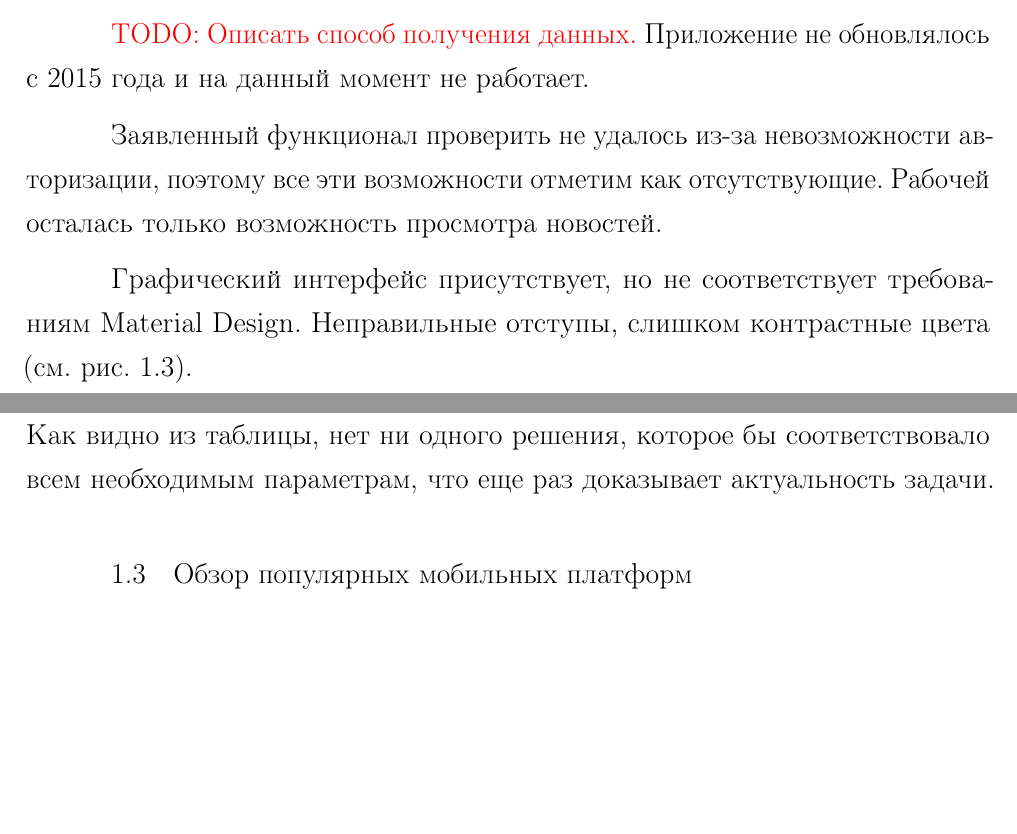
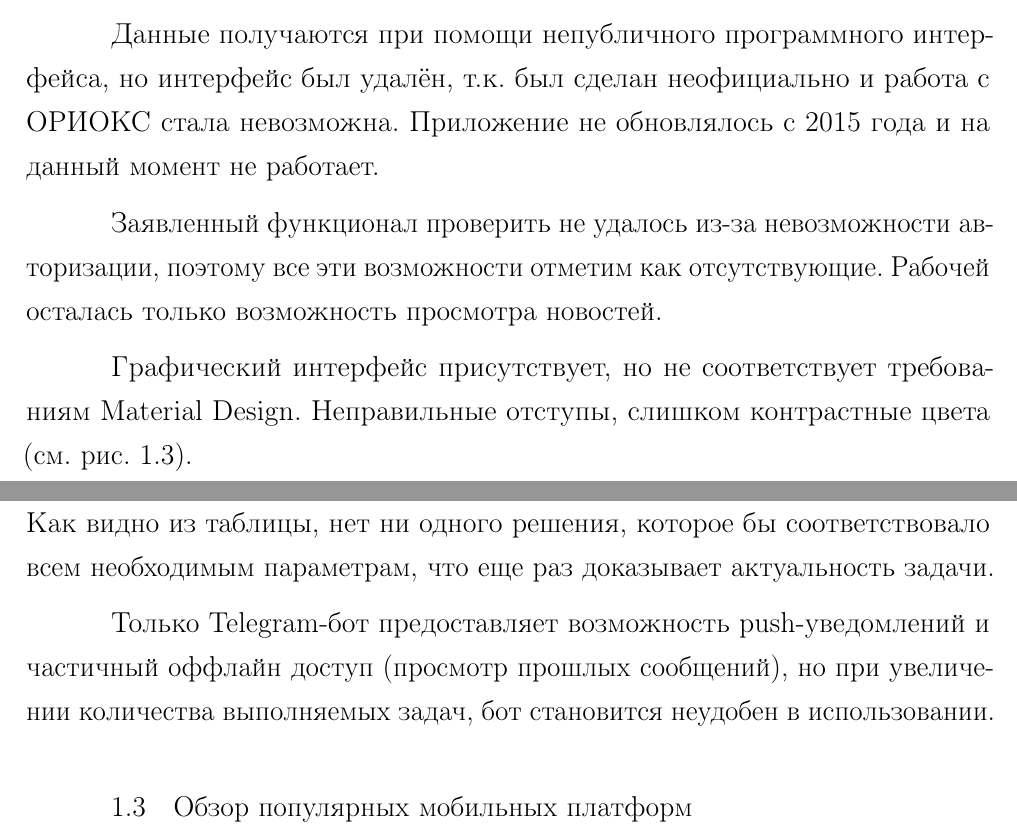
Before and after one commit to OsipXD/miet-thesis, a LaTeX document (tex/rpz.tex, which reads tex/20-research.tex): two parts of pages 11 and 12 of 22, joined at a grey line, cut at the place of the change, the shorter picture padded with empty space. Compiled offline with pdfLaTeX; a LaTeX package or settings file that is missing is left out.

Commit message:
Секция обзора аналогов, вроде как завершена

```diff
--- a/tex/20-research.tex
+++ b/tex/20-research.tex
@@ -111,7 +111,7 @@
 
 Приложение предназначено для просмотра успеваемости, списка контрольных мероприятий и информации о преподавателях~\cite{market:orioksLive}.
 
-\todo{Описать способ получения данных.}
+Данные получаются при помощи непубличного программного интерфейса, но интерфейс был удалён, т.к. был сделан неофициально и работа с ОРИОКС стала невозможна.
 Приложение не обновлялось с 2015 года и на данный момент не работает.
 
 Заявленный функционал проверить не удалось из-за невозможности авторизации, поэтому все эти возможности отметим как отсутствующие.
@@ -182,6 +182,8 @@
   }
 \end{table}
 
+Только Telegram-бот предоставляет возможность push-уведомлений и частичный оффлайн доступ (просмотр прошлых сообщений), но при увеличении количества выполняемых задач, бот становится неудобен в использовании.
+
 \section{Обзор популярных мобильных платформ}
 \label{sec:platforms}
 
```
Also changed, not shown: graphics/img/open_orioks.jpg (added), graphics/img/orioks_live.png (added), tex/20-research.tex (2 more changed lines), 1 other file.
